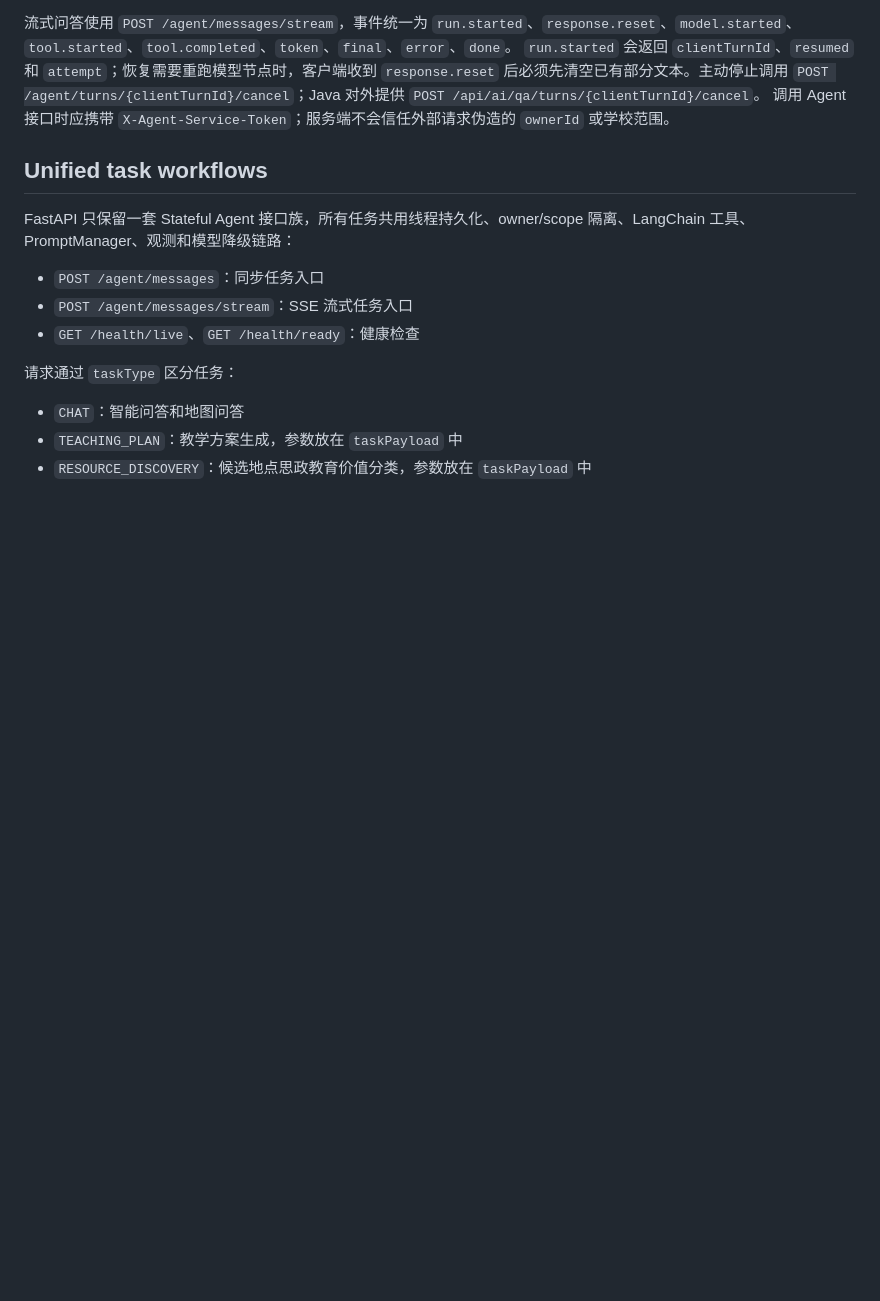
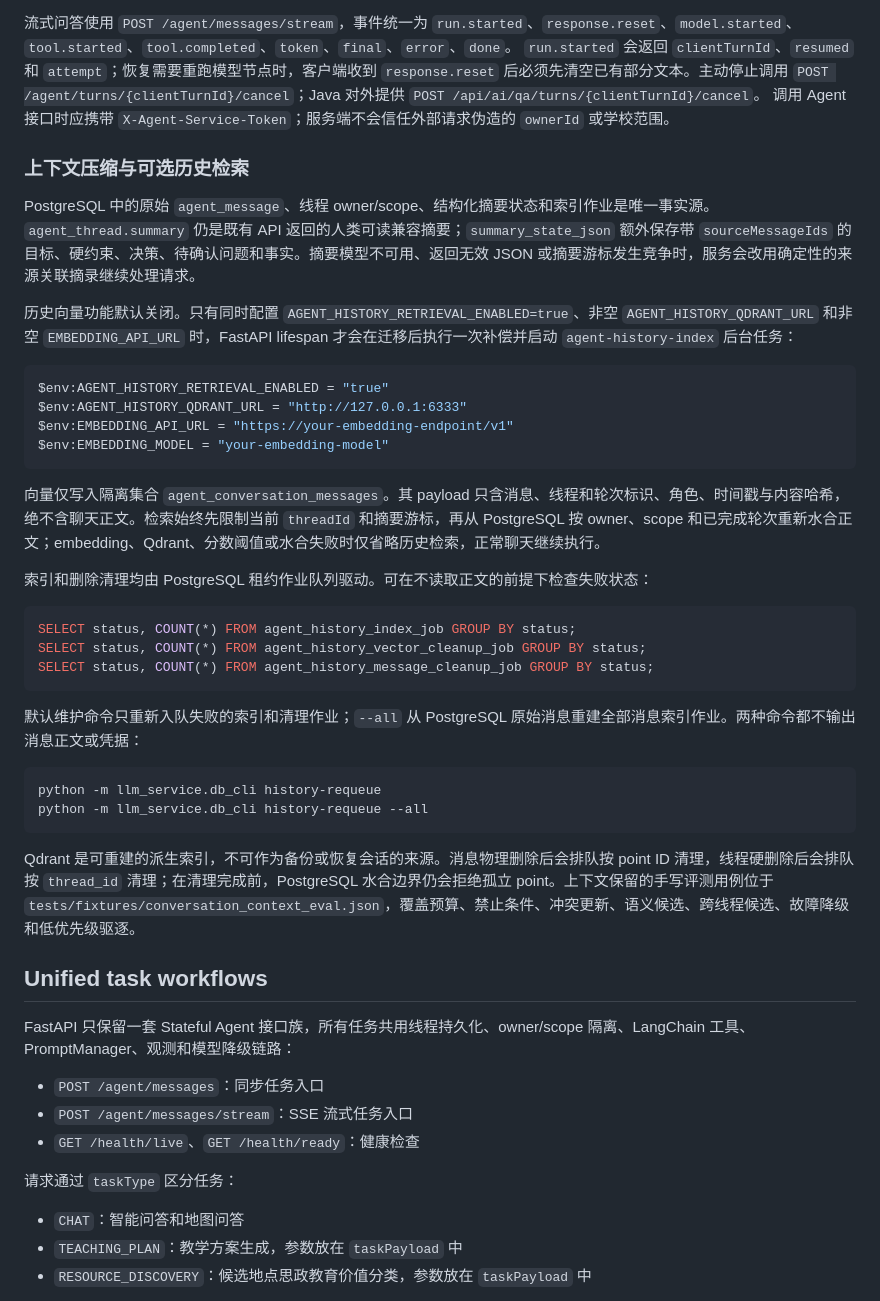
Before and after one commit to MuCheng-hash/greatcreate_dachuang, a Markdown page: llm-service/README.md, the part around one of its changes. GitHub-like rendering; blank space fills up the shorter version.

Commit message:
docs(llm): 说明上下文压缩运维配置

````diff
--- a/llm-service/README.md
+++ b/llm-service/README.md
@@ -171,6 +182,38 @@ the active history list. 取消或失败轮次的用户问题与部分回答仍
 `run.started`、`response.reset`、`model.started`、`tool.started`、`tool.completed`、`token`、`final`、`error`、`done`。
 `run.started` 会返回 `clientTurnId`、`resumed` 和 `attempt`；恢复需要重跑模型节点时，客户端收到 `response.reset` 后必须先清空已有部分文本。主动停止调用 `POST /agent/turns/{clientTurnId}/cancel`；Java 对外提供 `POST /api/ai/qa/turns/{clientTurnId}/cancel`。
 调用 Agent 接口时应携带 `X-Agent-Service-Token`；服务端不会信任外部请求伪造的 `ownerId` 或学校范围。
+
+### 上下文压缩与可选历史检索
+
+PostgreSQL 中的原始 `agent_message`、线程 owner/scope、结构化摘要状态和索引作业是唯一事实源。`agent_thread.summary` 仍是既有 API 返回的人类可读兼容摘要；`summary_state_json` 额外保存带 `sourceMessageIds` 的目标、硬约束、决策、待确认问题和事实。摘要模型不可用、返回无效 JSON 或摘要游标发生竞争时，服务会改用确定性的来源关联摘录继续处理请求。
+
+历史向量功能默认关闭。只有同时配置 `AGENT_HISTORY_RETRIEVAL_ENABLED=true`、非空 `AGENT_HISTORY_QDRANT_URL` 和非空 `EMBEDDING_API_URL` 时，FastAPI lifespan 才会在迁移后执行一次补偿并启动 `agent-history-index` 后台任务：
+
+```powershell
+$env:AGENT_HISTORY_RETRIEVAL_ENABLED = "true"
+$env:AGENT_HISTORY_QDRANT_URL = "http://127.0.0.1:6333"
+$env:EMBEDDING_API_URL = "https://your-embedding-endpoint/v1"
+$env:EMBEDDING_MODEL = "your-embedding-model"
+```
+
+向量仅写入隔离集合 `agent_conversation_messages`。其 payload 只含消息、线程和轮次标识、角色、时间戳与内容哈希，绝不含聊天正文。检索始终先限制当前 `threadId` 和摘要游标，再从 PostgreSQL 按 owner、scope 和已完成轮次重新水合正文；embedding、Qdrant、分数阈值或水合失败时仅省略历史检索，正常聊天继续执行。
+
+索引和删除清理均由 PostgreSQL 租约作业队列驱动。可在不读取正文的前提下检查失败状态：
+
+```sql
+SELECT status, COUNT(*) FROM agent_history_index_job GROUP BY status;
+SELECT status, COUNT(*) FROM agent_history_vector_cleanup_job GROUP BY status;
+SELECT status, COUNT(*) FROM agent_history_message_cleanup_job GROUP BY status;
+```
+
+默认维护命令只重新入队失败的索引和清理作业；`--all` 从 PostgreSQL 原始消息重建全部消息索引作业。两种命令都不输出消息正文或凭据：
+
+```powershell
+python -m llm_service.db_cli history-requeue
+python -m llm_service.db_cli history-requeue --all
+```
+
+Qdrant 是可重建的派生索引，不可作为备份或恢复会话的来源。消息物理删除后会排队按 point ID 清理，线程硬删除后会排队按 `thread_id` 清理；在清理完成前，PostgreSQL 水合边界仍会拒绝孤立 point。上下文保留的手写评测用例位于 `tests/fixtures/conversation_context_eval.json`，覆盖预算、禁止条件、冲突更新、语义候选、跨线程候选、故障降级和低优先级驱逐。
 
 ## Unified task workflows
 
````
Also changed, not shown: other parts of llm-service/README.md (+11 -0 lines).
